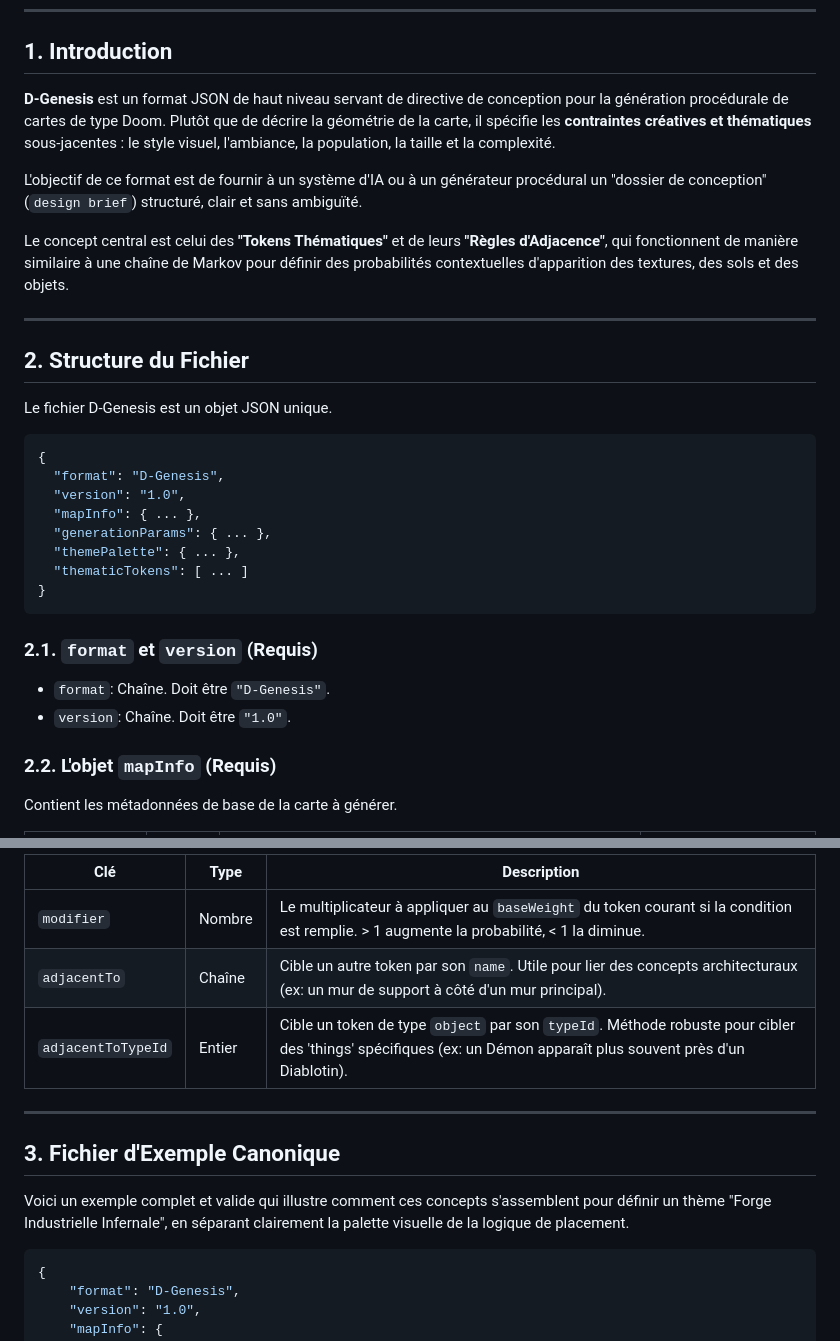
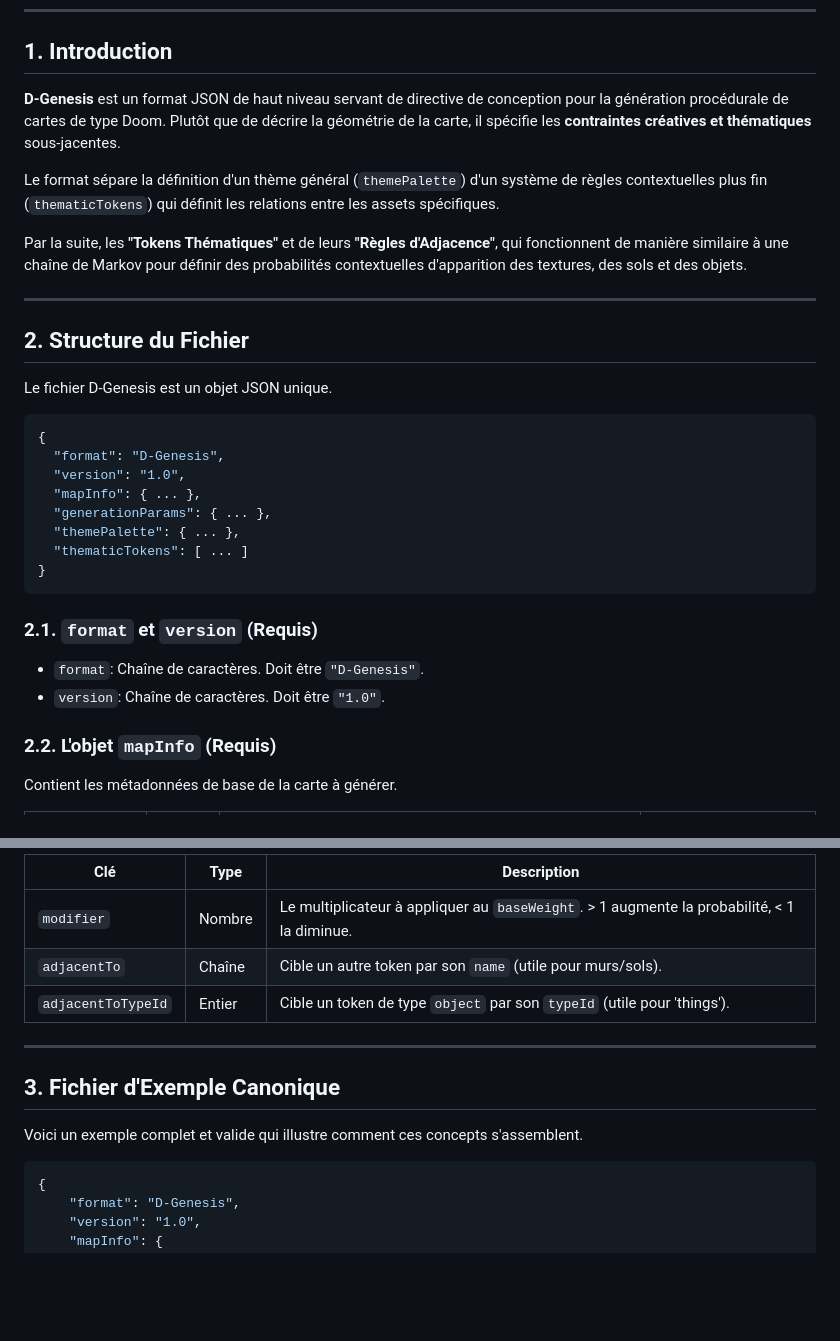
Before and after one commit to udovisdevoh/DHEMapAI, a Markdown page: DGenesis/readme.md, 2 parts joined by grey strips. Drawn GitHub-style; blank space fills up the shorter version.

````diff
--- a/DGenesis/readme.md
+++ b/DGenesis/readme.md
@@ -5,17 +5,18 @@
 
 ## 1. Introduction
 
-**D-Genesis** est un format JSON de haut niveau servant de directive de conception pour la génération procédurale de cartes de type Doom. Plutôt que de décrire la géométrie de la carte, il spécifie les **contraintes créatives et thématiques** sous-jacentes : le style visuel, l'ambiance, la population, la taille et la complexité.
+**D-Genesis** est un format JSON de haut niveau servant de directive de conception pour la génération procédurale de cartes de type Doom. Plutôt que de décrire la géométrie de la carte, il spécifie les **contraintes créatives et thématiques** sous-jacentes.
 
-L'objectif de ce format est de fournir à un système d'IA ou à un générateur procédural un "dossier de conception" (`design brief`) structuré, clair et sans ambiguïté.
+Le format sépare la définition d'un thème général (`themePalette`) d'un système de règles contextuelles plus fin (`thematicTokens`) qui définit les relations entre les assets spécifiques.
 
-Le concept central est celui des **"Tokens Thématiques"** et de leurs **"Règles d'Adjacence"**, qui fonctionnent de manière similaire à une chaîne de Markov pour définir des probabilités contextuelles d'apparition des textures, des sols et des objets.
+Par la suite, les **"Tokens Thématiques"** et de leurs **"Règles d'Adjacence"**, qui fonctionnent de manière similaire à une chaîne de Markov pour définir des probabilités contextuelles d'apparition des textures, des sols et des objets.
 
 ---
 
 ## 2. Structure du Fichier
 
 Le fichier D-Genesis est un objet JSON unique.
+
 ```json
 {
   "format": "D-Genesis",
@@ -28,8 +29,8 @@ Le fichier D-Genesis est un objet JSON unique.
 ```
 
 ### 2.1. `format` et `version` (Requis)
-- `format`: Chaîne. Doit être `"D-Genesis"`.
-- `version`: Chaîne. Doit être `"1.0"`.
+- `format`: Chaîne de caractères. Doit être `"D-Genesis"`.
+- `version`: Chaîne de caractères. Doit être `"1.0"`.
 
 ### 2.2. L'objet `mapInfo` (Requis)
 Contient les métadonnées de base de la carte à générer.
@@ -89,15 +89,14 @@ Une règle d'adjacence définit comment la probabilité d'un token est affectée
 
-| Clé                | Type   | Description                                                                                                                                        |
-|--------------------|--------|----------------------------------------------------------------------------------------------------------------------------------------------------|
-| `modifier`         | Nombre | Le multiplicateur à appliquer au `baseWeight` du token courant si la condition est remplie. > 1 augmente la probabilité, < 1 la diminue.           |
-| `adjacentTo`       | Chaîne | Cible un autre token par son `name`. Utile pour lier des concepts architecturaux (ex: un mur de support à côté d'un mur principal).                 |
-| `adjacentToTypeId` | Entier | Cible un token de type `object` par son `typeId`. Méthode robuste pour cibler des 'things' spécifiques (ex: un Démon apparaît plus souvent près d'un Diablotin). |
+| Clé                | Type   | Description                                                                                             |
+|--------------------|--------|---------------------------------------------------------------------------------------------------------|
+| `modifier`         | Nombre | Le multiplicateur à appliquer au `baseWeight`. > 1 augmente la probabilité, < 1 la diminue.             |
+| `adjacentTo`       | Chaîne | Cible un autre token par son `name` (utile pour murs/sols).                                             |
+| `adjacentToTypeId` | Entier | Cible un token de type `object` par son `typeId` (utile pour 'things').                                  |
 
 ---
 
 ## 3. Fichier d'Exemple Canonique
-
-Voici un exemple complet et valide qui illustre comment ces concepts s'assemblent pour définir un thème "Forge Industrielle Infernale", en séparant clairement la palette visuelle de la logique de placement.
+Voici un exemple complet et valide qui illustre comment ces concepts s'assemblent.
 
 ```json
 {
````
Also changed, not shown: other parts of DGenesis/readme.md (+22 -23 lines).
